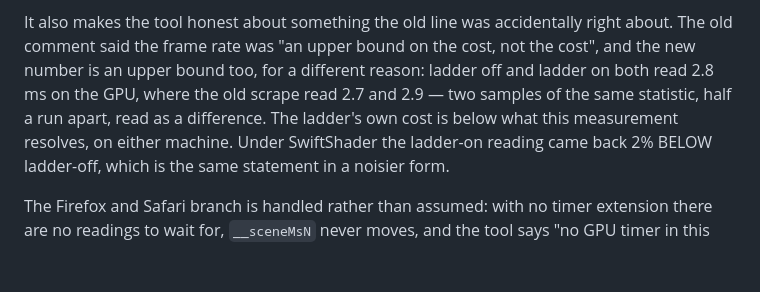
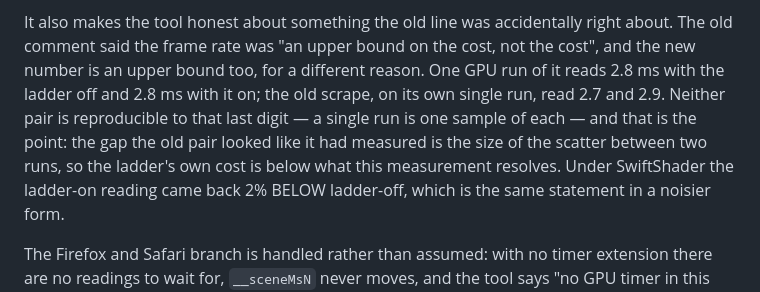
Before and after one commit to BoykoNeov/black-hole-lab, a Markdown page: docs/DESIGN.md, the part around the change. Rendered like a GitHub page; blank space fills up the shorter version.

```diff
--- a/docs/DESIGN.md
+++ b/docs/DESIGN.md
@@ -2294,10 +2294,12 @@ SwiftShader that costs 213 s per call and returns two distinct numbers,
 It also makes the tool honest about something the old line was accidentally
 right about. The old comment said the frame rate was "an upper bound on the
 cost, not the cost", and the new number is an upper bound too, for a different
-reason: ladder off and ladder on both read 2.8 ms on the GPU, where the old
-scrape read 2.7 and 2.9 — two samples of the same statistic, half a run apart,
-read as a difference. The ladder's own cost is below what this measurement
-resolves, on either machine. Under SwiftShader the ladder-on reading came back
+reason. One GPU run of it reads 2.8 ms with the ladder off and 2.8 ms with it
+on; the old scrape, on its own single run, read 2.7 and 2.9. Neither pair is
+reproducible to that last digit — a single run is one sample of each — and that
+is the point: the gap the old pair looked like it had measured is the size of
+the scatter between two runs, so the ladder's own cost is below what this
+measurement resolves. Under SwiftShader the ladder-on reading came back
 2% BELOW ladder-off, which is the same statement in a noisier form.
 
 The Firefox and Safari branch is handled rather than assumed: with no timer
```
Also changed, not shown: README.md (+2 -2 lines), docs/ROADMAP.md (+2 -1 lines).
